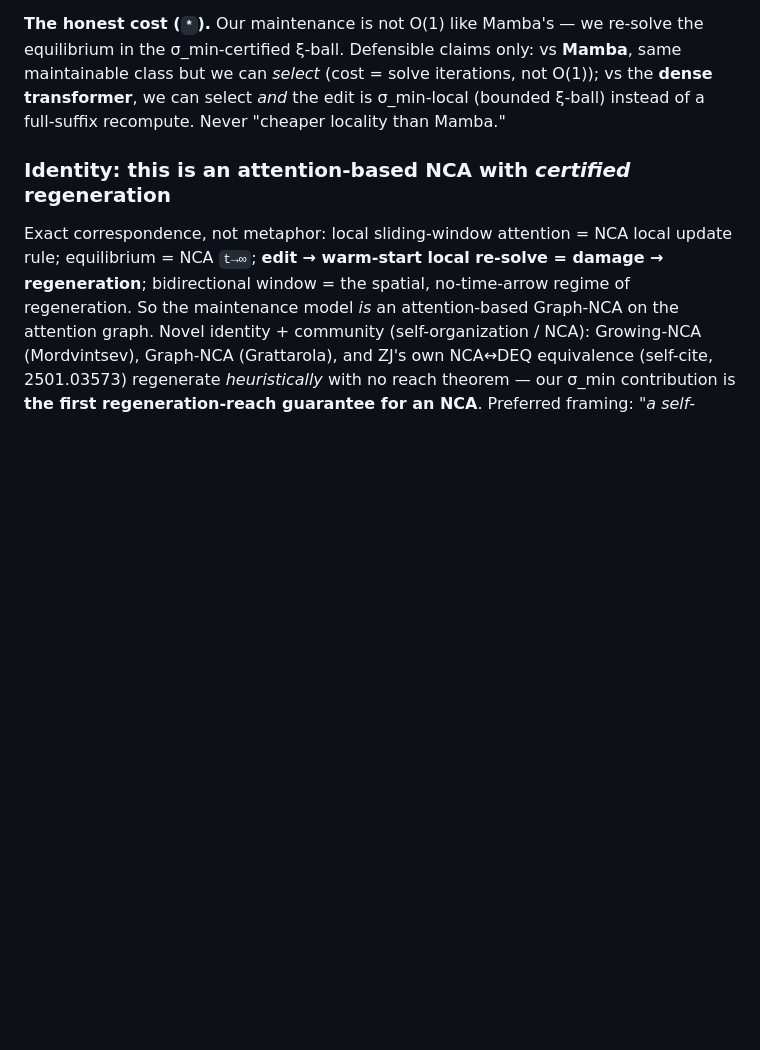
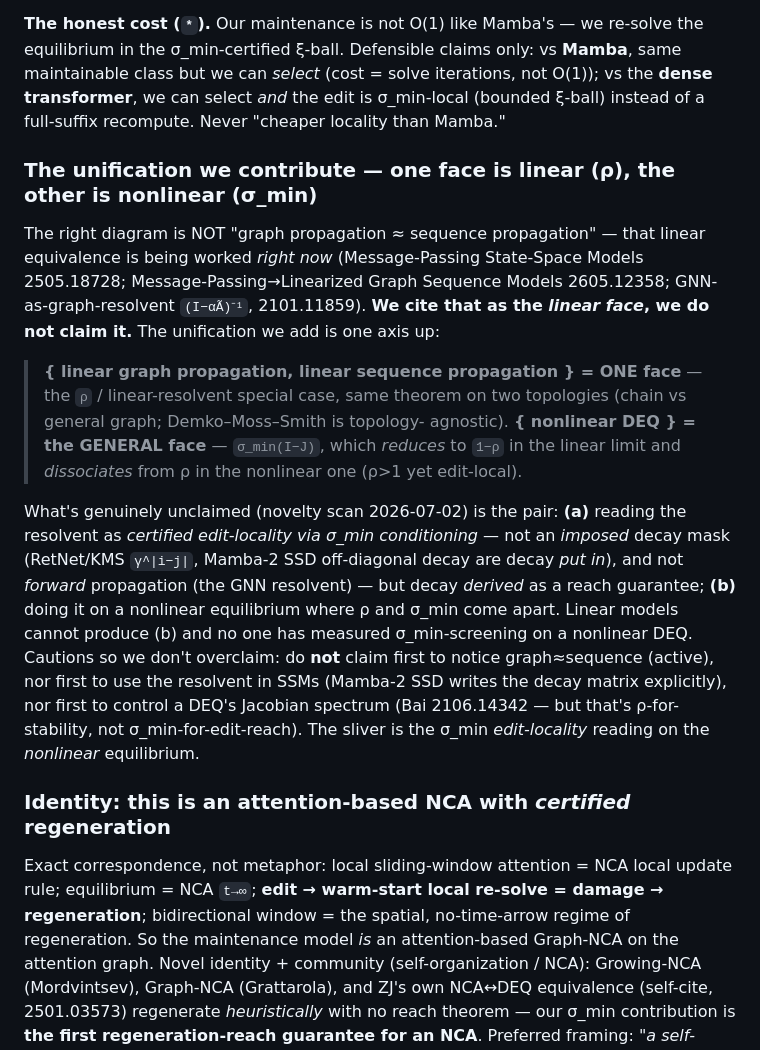
Before and after one commit to AntonyJia159/deq-sets, a Markdown page: reports/deq_transformer_blueprint.md, the part around the change. Rendered like a GitHub page; blank space fills up the shorter version.

Commit message:
Unifying frame: linear graph/seq propagation = rho face; nonlinear DEQ = sigma_min face (novelty-checked)
ZJ's connection recorded + bounded by a targeted novelty scan.
- The graph<->sequence unification is ACTIVE linear work (Message-Passing SSMs 2505.18728; MP->Linearized
  Graph Sequence Models 2605.12358; GNN-as-graph-resolvent 2101.11859) -> cite as the linear face, do NOT
  claim it. Gu is spectral but reads (zI-A)^-1 as the frequency-domain transfer function, never the spatial
  off-diagonal-decay (edit-locality) reading; Mamba-2 SSD/RetNet decay masks impose decay linearly.
- Our unclaimed sliver: (a) resolvent as CERTIFIED edit-locality via sigma_min conditioning (derived, not an
  imposed mask, not forward propagation); (b) on a nonlinear equilibrium where rho and sigma_min dissociate
  (rho>1 yet edit-local). Diagram: {linear graph prop, linear seq prop} = one rho face; {nonlinear DEQ} =
  general sigma_min face; bridge sigma_min(I-J)=1-rho(A) linearly.
- Cautions to avoid overclaim (graph~=seq, resolvent-in-SSM, DEQ-Jacobian-control all pre-existing).

Blueprint: new "unification we contribute" subsection. Memory: project_deq_theory updated.

```diff
--- a/reports/deq_transformer_blueprint.md
+++ b/reports/deq_transformer_blueprint.md
@@ -48,6 +48,27 @@ regime — *that* is "detach maintainability from linearity."
 σ_min-certified ξ-ball. Defensible claims only: vs **Mamba**, same maintainable class but we can *select*
 (cost = solve iterations, not O(1)); vs the **dense transformer**, we can select *and* the edit is
 σ_min-local (bounded ξ-ball) instead of a full-suffix recompute. Never "cheaper locality than Mamba."
+
+### The unification we contribute — one face is linear (ρ), the other is nonlinear (σ_min)
+The right diagram is NOT "graph propagation ≈ sequence propagation" — that linear equivalence is being
+worked *right now* (Message-Passing State-Space Models 2505.18728; Message-Passing→Linearized Graph
+Sequence Models 2605.12358; GNN-as-graph-resolvent `(I−αÃ)⁻¹`, 2101.11859). **We cite that as the *linear
+face*, we do not claim it.** The unification we add is one axis up:
+
+> **{ linear graph propagation, linear sequence propagation } = ONE face** — the `ρ` / linear-resolvent
+> special case, same theorem on two topologies (chain vs general graph; Demko–Moss–Smith is topology-
+> agnostic). **{ nonlinear DEQ } = the GENERAL face** — `σ_min(I−J)`, which *reduces* to `1−ρ` in the linear
+> limit and *dissociates* from ρ in the nonlinear one (ρ>1 yet edit-local).
+
+What's genuinely unclaimed (novelty scan 2026-07-02) is the pair: **(a)** reading the resolvent as *certified
+edit-locality via σ_min conditioning* — not an *imposed* decay mask (RetNet/KMS `γ^|i−j|`, Mamba-2 SSD
+off-diagonal decay are decay *put in*), and not *forward* propagation (the GNN resolvent) — but decay
+*derived* as a reach guarantee; **(b)** doing it on a nonlinear equilibrium where ρ and σ_min come apart.
+Linear models cannot produce (b) and no one has measured σ_min-screening on a nonlinear DEQ. Cautions so we
+don't overclaim: do **not** claim first to notice graph≈sequence (active), nor first to use the resolvent in
+SSMs (Mamba-2 SSD writes the decay matrix explicitly), nor first to control a DEQ's Jacobian spectrum (Bai
+2106.14342 — but that's ρ-for-stability, not σ_min-for-edit-reach). The sliver is the σ_min *edit-locality*
+reading on the *nonlinear* equilibrium.
 
 ### Identity: this is an attention-based NCA with *certified* regeneration
 Exact correspondence, not metaphor: local sliding-window attention = NCA local update rule; equilibrium
```
